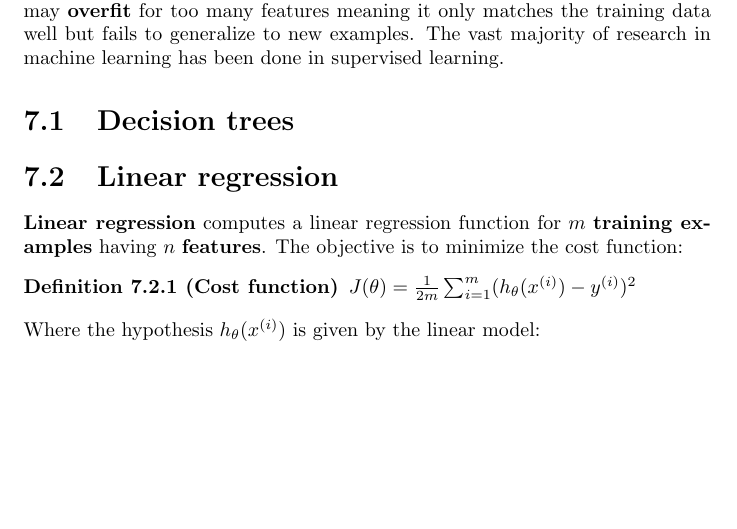
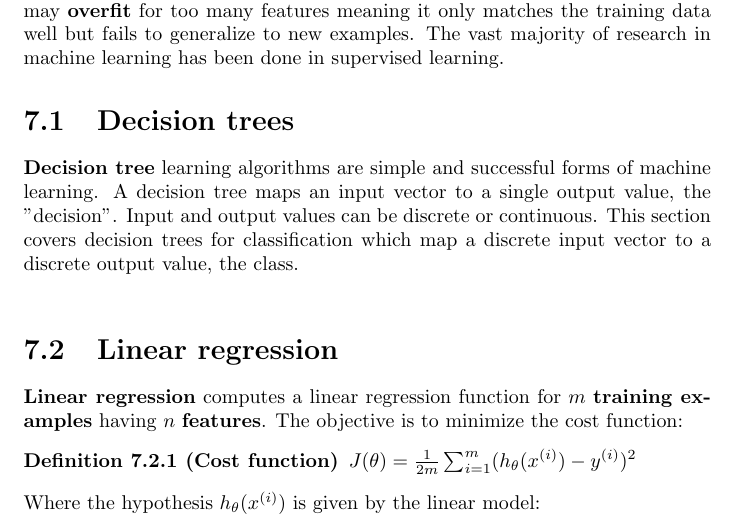
Before and after one commit to karimif/ai_notes, a LaTeX thesis (notes.tex): part of page 22 of 61, cut so that both start at the same text, the shorter picture padded with empty space. Compiled offline with pdfLaTeX.

Commit message:
New decision tree introduction

```diff
--- a/notes.tex
+++ b/notes.tex
@@ -901,6 +901,8 @@ Details:
 Supervised learning learns from {\bf labeled training examples}. If there are not sufficiently many features, the learning algorithm may {\bf underfit}. In contrast, it may {\bf overfit} for too many features meaning it only matches the training data well but fails to generalize to new examples. The vast majority of research in machine learning has been done in supervised learning.
 
 \section{Decision trees}
+{\bf Decision tree} learning algorithms are simple and successful forms of machine learning. A decision tree maps an input vector to a single output value, the "decision". Input and output values can be discrete or continuous. This section covers decision trees for classification which map a discrete input vector to a discrete output value, the class. \\
+
 
 
 \section{Linear regression}
```
